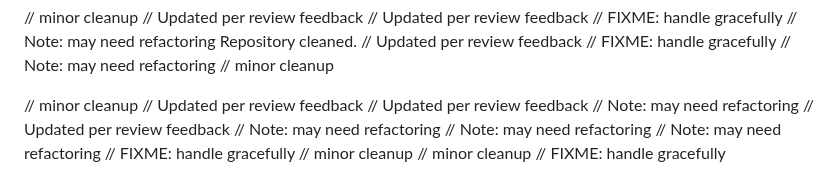
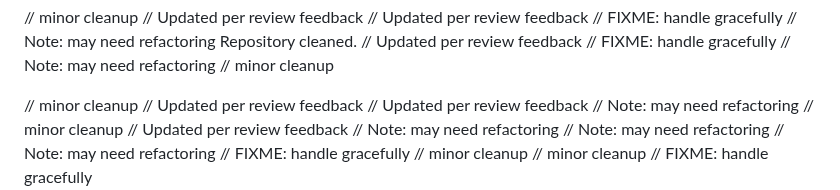
Before and after one commit to RootBugs/kwen-mobile, a Markdown page: README.md, the part around the change. GitHub-like rendering.

Commit message:
add comment (wip)

```diff
--- a/README.md
+++ b/README.md
@@ -57,6 +57,7 @@ Repository cleaned.
 // Updated per review feedback
 // Updated per review feedback
 // Note: may need refactoring
+// minor cleanup
 // Updated per review feedback
 // Note: may need refactoring
 // Note: may need refactoring
```
